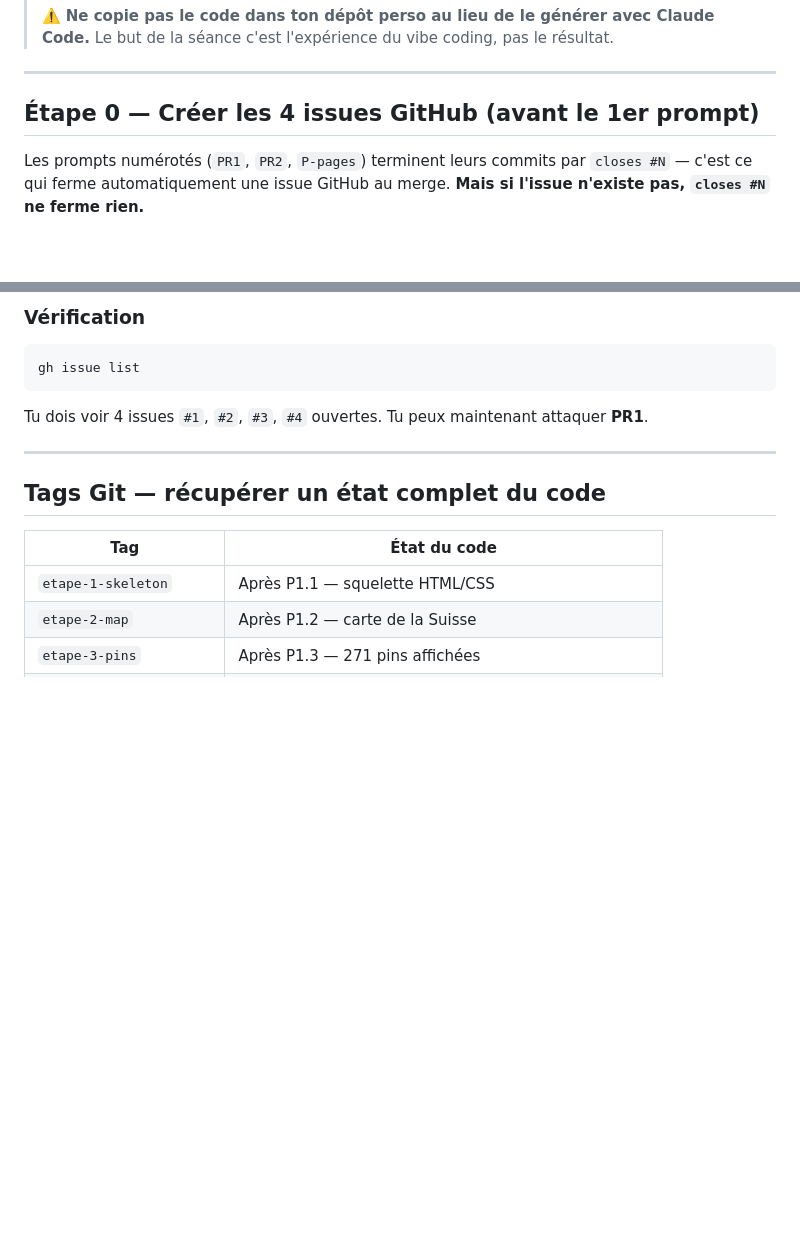
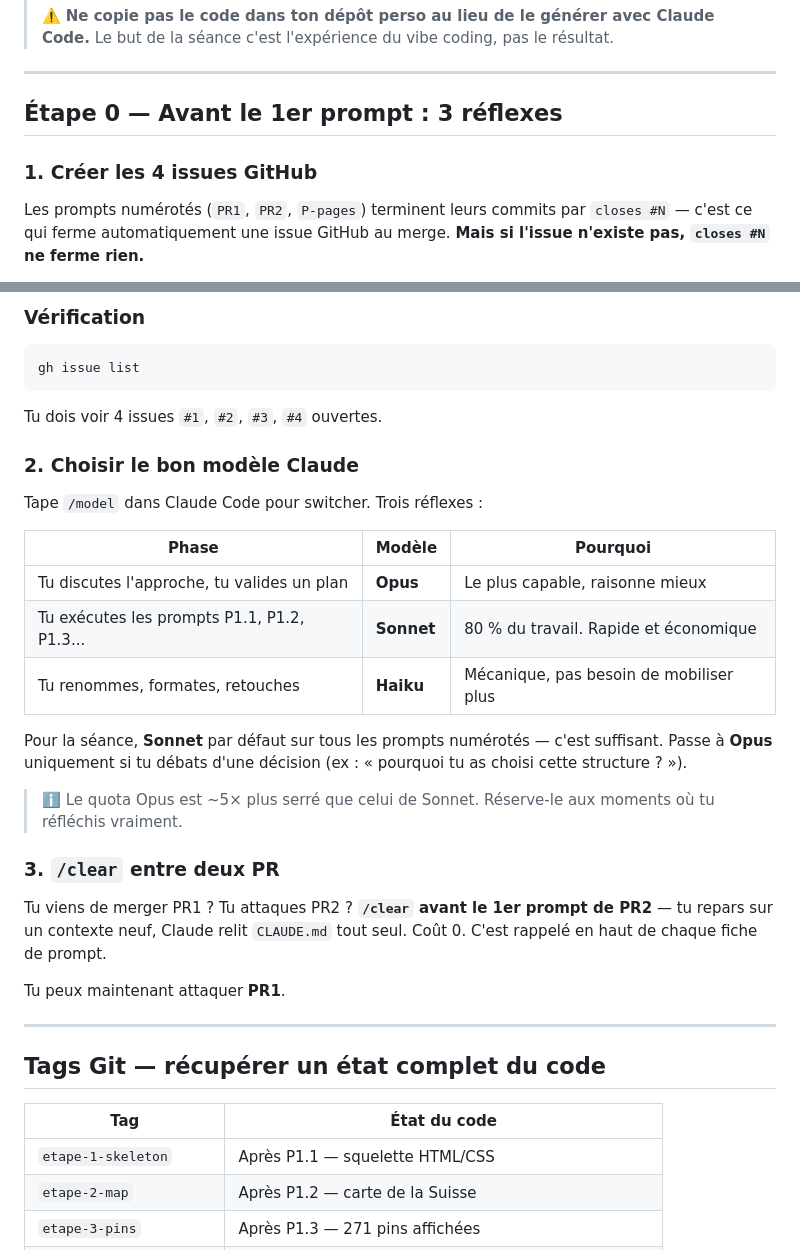
Before and after one commit to divtec-cejef/2026-c822-vibe-coding-demo, a Markdown page: README.md, 2 parts joined by grey strips. Drawn GitHub-style; blank space fills up the shorter version.

Commit message:
docs: ajouter le réflexe 'choisir le bon modèle' (Opus/Sonnet/Haiku)
3ᵉ correctif suite au test de la procédure formateur :
les apprentis débutants utilisent Opus pour tout - quota saturé en 2 jours.

Section 'Étape 0' du README devient 'Avant le 1er prompt : 3 réflexes' :
1. Créer les 4 issues GitHub
2. Choisir le bon modèle (Opus/Sonnet/Haiku selon la phase)
3. /clear entre 2 PR

Le pattern enseigné :
- Opus pour planification, choix d'architecture
- Sonnet pour exécution des prompts numérotés (défaut)
- Haiku pour renommer, formater, retoucher

Hint sur le quota Opus ~5x plus serré que Sonnet.

````diff
--- a/README.md
+++ b/README.md
@@ -83,7 +83,9 @@ Voir la liste des tags plus bas.
 
 ---
 
-## Étape 0 — Créer les 4 issues GitHub (avant le 1er prompt)
+## Étape 0 — Avant le 1er prompt : 3 réflexes
+
+### 1. Créer les 4 issues GitHub
 
 Les prompts numérotés (`PR1`, `PR2`, `P-pages`) terminent leurs commits par `closes #N` — c'est ce qui ferme automatiquement une issue GitHub au merge. **Mais si l'issue n'existe pas, `closes #N` ne ferme rien.**
 
@@ -119,7 +121,27 @@ Settings dépôt → onglet **Issues** → bouton **New issue** × 4. Vérifie q
 gh issue list
 ```
 
-Tu dois voir 4 issues `#1`, `#2`, `#3`, `#4` ouvertes. Tu peux maintenant attaquer **PR1**.
+Tu dois voir 4 issues `#1`, `#2`, `#3`, `#4` ouvertes.
+
+### 2. Choisir le bon modèle Claude
+
+Tape `/model` dans Claude Code pour switcher. Trois réflexes :
+
+| Phase | Modèle | Pourquoi |
+|---|---|---|
+| Tu discutes l'approche, tu valides un plan | **Opus** | Le plus capable, raisonne mieux |
+| Tu exécutes les prompts P1.1, P1.2, P1.3... | **Sonnet** | 80 % du travail. Rapide et économique |
+| Tu renommes, formates, retouches | **Haiku** | Mécanique, pas besoin de mobiliser plus |
+
+Pour la séance, **Sonnet** par défaut sur tous les prompts numérotés — c'est suffisant. Passe à **Opus** uniquement si tu débats d'une décision (ex : « pourquoi tu as choisi cette structure ? »).
+
+> ℹ️ Le quota Opus est ~5× plus serré que celui de Sonnet. Réserve-le aux moments où tu réfléchis vraiment.
+
+### 3. `/clear` entre deux PR
+
+Tu viens de merger PR1 ? Tu attaques PR2 ? **`/clear` avant le 1er prompt de PR2** — tu repars sur un contexte neuf, Claude relit `CLAUDE.md` tout seul. Coût 0. C'est rappelé en haut de chaque fiche de prompt.
+
+Tu peux maintenant attaquer **PR1**.
 
 ---
 
````
